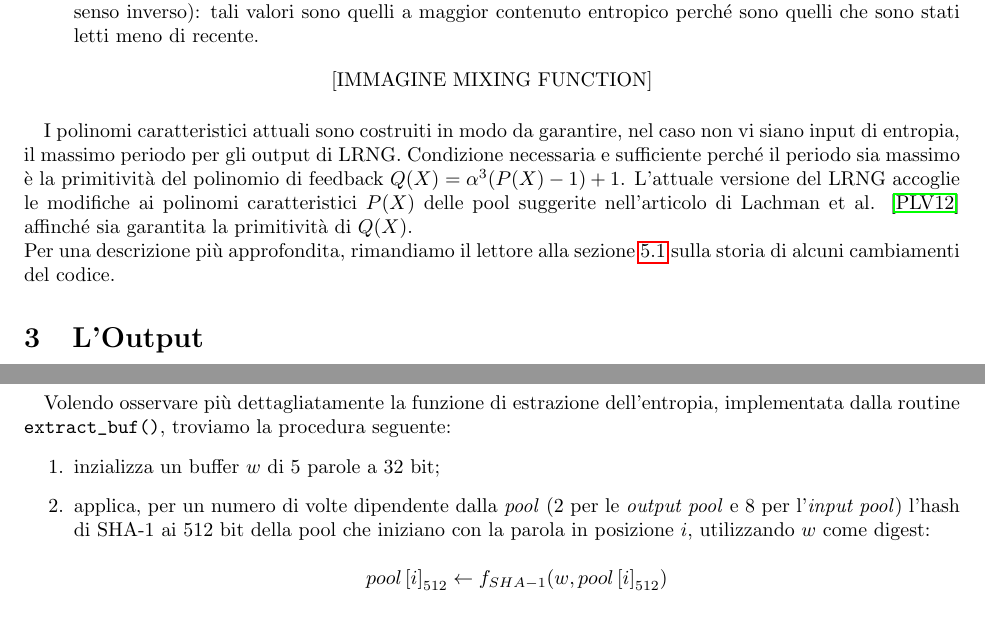
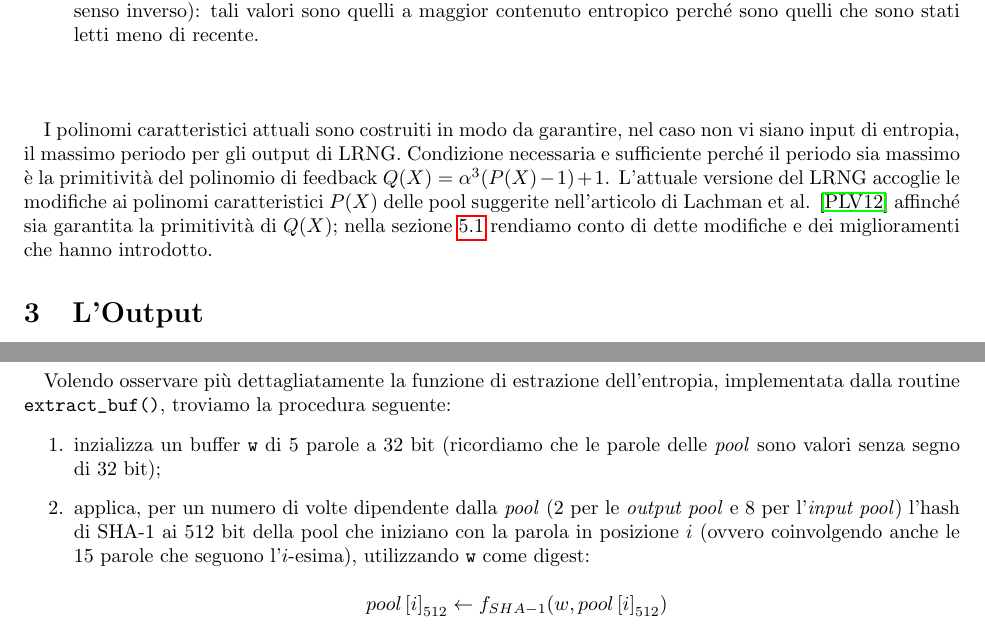
Before and after one commit to knizontes/random, a LaTeX document (LA2014_Paracone.tex): two parts of pages 16 and 17 of 27 before the commit and two parts of pages 17 and 18 of 28 after it, joined at a grey line, cut so that both start at the same text. Compiled offline with pdfLaTeX.

```diff
--- a/LA2014_Paracone.tex
+++ b/LA2014_Paracone.tex
@@ -830,7 +834,6 @@
    perché sono quelli che sono stati letti meno di recente.
  \end{enumerate}
  \begin{center}
- [IMMAGINE MIXING FUNCTION]
  \end{center}
 
  \paragraph{}I polinomi caratteristici attuali sono costruiti in modo da
@@ -839,10 +842,9 @@
  primitività del polinomio di feedback $Q(X)=\alpha^3(P(X)-1)+1$.
  L'attuale versione del LRNG accoglie le modifiche ai polinomi caratteristici
  $P(X)$ delle pool suggerite nell'articolo di Lachman et al. \cite{lach}
- affinché sia garantita la primitività di $Q(X)$.
- \newline Per una descrizione più approfondita, rimandiamo il lettore alla
- sezione \ref{mixingfunctionchanges} sulla storia di alcuni cambiamenti del
- codice.
+ affinché sia garantita la primitività di $Q(X)$; nella sezione
+ \ref{mixingfunctionchanges} rendiamo conto di dette modifiche e dei
+ miglioramenti che hanno introdotto.
 
  \section{L'Output}
  La produzione degli output necessita di un meccanismo per l'estrazione
@@ -890,10 +892,12 @@
  dell'entropia, implementata dalla routine
  \verb+extract_buf()+, troviamo la procedura seguente:
  \begin{enumerate}
-   \item inzializza un buffer $w$ di 5 parole a 32 bit;
+   \item inzializza un buffer \verb+w+ di 5 parole a 32 bit (ricordiamo che le
+   parole delle \emph{pool} sono valori senza segno di 32 bit);
    \item applica, per un numero di volte dipendente dalla \emph{pool} (2 per le
    \emph{output pool} e 8 per l'\emph{input pool})  l'hash di SHA-1 ai 512 bit
-   della pool che iniziano con la parola in posizione $i$, utilizzando $w$ come
+   della pool che iniziano con la parola in posizione $i$ (ovvero coinvolgendo
+   anche le 15 parole che seguono l'$i$-esima), utilizzando \verb+w+ come
    digest:
    \begin{center}
    $pool\left[i\right]_{512}\leftarrow f_{SHA-1}(w, pool\left[i\right]_{512})$
```
Also changed, not shown: LA2014_Paracone.pdf, img/bufferRW.png, img/fast_pool.png, img/mixing_function1.png (added), img/mixing_function2.png (added), img/mixing_function2.svg (added), LA2014_Paracone.tex (8 more changed lines), 4 other files.
